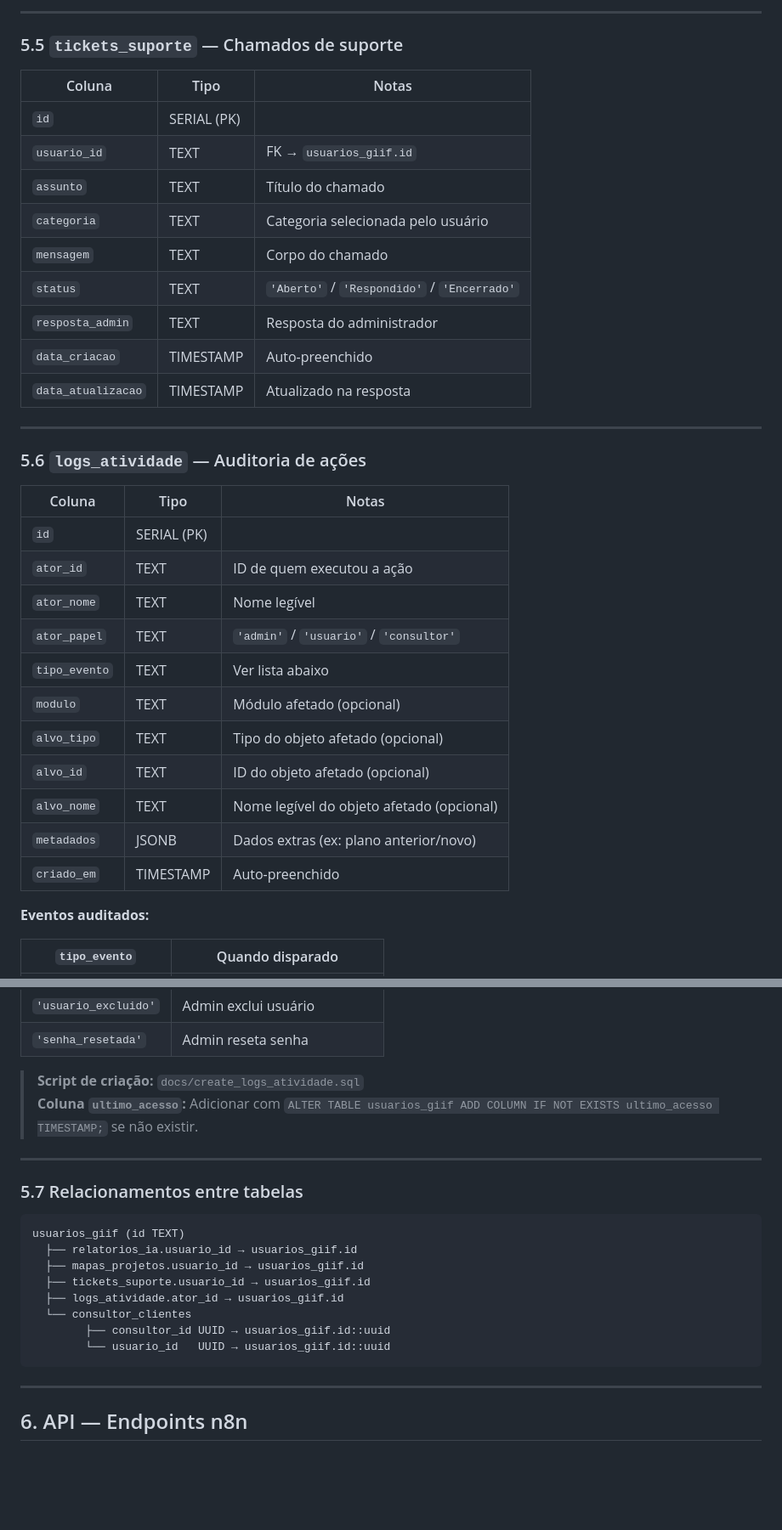
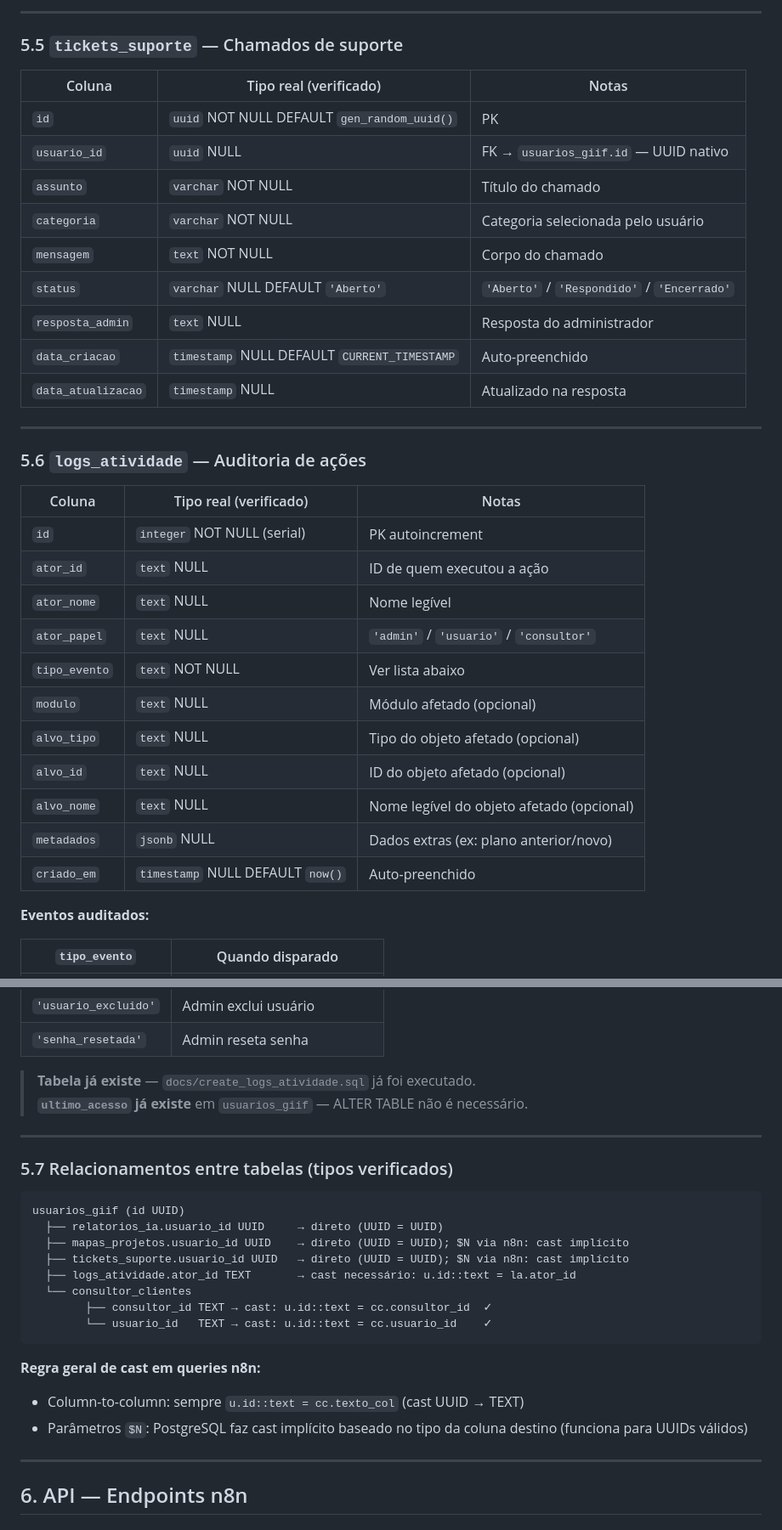
Before and after one commit to MarcosGabx/giif-system, a Markdown page: GIIF_SISTEMA_COMPLETO.md, 2 parts joined by grey strips. Shown at 85% size. GitHub-like rendering; blank space fills up the shorter version.

````diff
--- a/GIIF_SISTEMA_COMPLETO.md
+++ b/GIIF_SISTEMA_COMPLETO.md
@@ -185,35 +200,35 @@ Custo por diagnóstico: **R$ 0,70** (usado no billing admin).
 
 ### 5.5 `tickets_suporte` — Chamados de suporte
 
-| Coluna | Tipo | Notas |
+| Coluna | Tipo real (verificado) | Notas |
 |---|---|---|
-| `id` | SERIAL (PK) | |
-| `usuario_id` | TEXT | FK → `usuarios_giif.id` |
-| `assunto` | TEXT | Título do chamado |
-| `categoria` | TEXT | Categoria selecionada pelo usuário |
-| `mensagem` | TEXT | Corpo do chamado |
-| `status` | TEXT | `'Aberto'` / `'Respondido'` / `'Encerrado'` |
-| `resposta_admin` | TEXT | Resposta do administrador |
-| `data_criacao` | TIMESTAMP | Auto-preenchido |
-| `data_atualizacao` | TIMESTAMP | Atualizado na resposta |
+| `id` | `uuid` NOT NULL DEFAULT `gen_random_uuid()` | PK |
+| `usuario_id` | `uuid` NULL | FK → `usuarios_giif.id` — UUID nativo |
+| `assunto` | `varchar` NOT NULL | Título do chamado |
+| `categoria` | `varchar` NOT NULL | Categoria selecionada pelo usuário |
+| `mensagem` | `text` NOT NULL | Corpo do chamado |
+| `status` | `varchar` NULL DEFAULT `'Aberto'` | `'Aberto'` / `'Respondido'` / `'Encerrado'` |
+| `resposta_admin` | `text` NULL | Resposta do administrador |
+| `data_criacao` | `timestamp` NULL DEFAULT `CURRENT_TIMESTAMP` | Auto-preenchido |
+| `data_atualizacao` | `timestamp` NULL | Atualizado na resposta |
 
 ---
 
 ### 5.6 `logs_atividade` — Auditoria de ações
 
-| Coluna | Tipo | Notas |
+| Coluna | Tipo real (verificado) | Notas |
 |---|---|---|
-| `id` | SERIAL (PK) | |
-| `ator_id` | TEXT | ID de quem executou a ação |
-| `ator_nome` | TEXT | Nome legível |
-| `ator_papel` | TEXT | `'admin'` / `'usuario'` / `'consultor'` |
-| `tipo_evento` | TEXT | Ver lista abaixo |
-| `modulo` | TEXT | Módulo afetado (opcional) |
-| `alvo_tipo` | TEXT | Tipo do objeto afetado (opcional) |
-| `alvo_id` | TEXT | ID do objeto afetado (opcional) |
-| `alvo_nome` | TEXT | Nome legível do objeto afetado (opcional) |
-| `metadados` | JSONB | Dados extras (ex: plano anterior/novo) |
-| `criado_em` | TIMESTAMP | Auto-preenchido |
+| `id` | `integer` NOT NULL (serial) | PK autoincrement |
+| `ator_id` | `text` NULL | ID de quem executou a ação |
+| `ator_nome` | `text` NULL | Nome legível |
+| `ator_papel` | `text` NULL | `'admin'` / `'usuario'` / `'consultor'` |
+| `tipo_evento` | `text` NOT NULL | Ver lista abaixo |
+| `modulo` | `text` NULL | Módulo afetado (opcional) |
+| `alvo_tipo` | `text` NULL | Tipo do objeto afetado (opcional) |
+| `alvo_id` | `text` NULL | ID do objeto afetado (opcional) |
+| `alvo_nome` | `text` NULL | Nome legível do objeto afetado (opcional) |
+| `metadados` | `jsonb` NULL | Dados extras (ex: plano anterior/novo) |
+| `criado_em` | `timestamp` NULL DEFAULT `now()` | Auto-preenchido |
 
 **Eventos auditados:**
 
@@ -226,23 +241,27 @@ Custo por diagnóstico: **R$ 0,70** (usado no billing admin).
 | `'usuario_excluido'` | Admin exclui usuário |
 | `'senha_resetada'` | Admin reseta senha |
 
-> **Script de criação:** `docs/create_logs_atividade.sql`
-> **Coluna `ultimo_acesso`:** Adicionar com `ALTER TABLE usuarios_giif ADD COLUMN IF NOT EXISTS ultimo_acesso TIMESTAMP;` se não existir.
+> **Tabela já existe** — `docs/create_logs_atividade.sql` já foi executado.
+> **`ultimo_acesso` já existe** em `usuarios_giif` — ALTER TABLE não é necessário.
 
 ---
 
-### 5.7 Relacionamentos entre tabelas
+### 5.7 Relacionamentos entre tabelas (tipos verificados)
 
 ```
-usuarios_giif (id TEXT)
-  ├── relatorios_ia.usuario_id → usuarios_giif.id
-  ├── mapas_projetos.usuario_id → usuarios_giif.id
-  ├── tickets_suporte.usuario_id → usuarios_giif.id
-  ├── logs_atividade.ator_id → usuarios_giif.id
+usuarios_giif (id UUID)
+  ├── relatorios_ia.usuario_id UUID     → direto (UUID = UUID)
+  ├── mapas_projetos.usuario_id UUID    → direto (UUID = UUID); $N via n8n: cast implícito
+  ├── tickets_suporte.usuario_id UUID   → direto (UUID = UUID); $N via n8n: cast implícito
+  ├── logs_atividade.ator_id TEXT       → cast necessário: u.id::text = la.ator_id
   └── consultor_clientes
-        ├── consultor_id UUID → usuarios_giif.id::uuid
-        └── usuario_id   UUID → usuarios_giif.id::uuid
+        ├── consultor_id TEXT → cast: u.id::text = cc.consultor_id  ✓
+        └── usuario_id   TEXT → cast: u.id::text = cc.usuario_id    ✓
 ```
+
+**Regra geral de cast em queries n8n:**
+- Column-to-column: sempre `u.id::text = cc.texto_col` (cast UUID → TEXT)
+- Parâmetros `$N`: PostgreSQL faz cast implícito baseado no tipo da coluna destino (funciona para UUIDs válidos)
 
 ---
 
````
Also changed, not shown: other parts of GIIF_SISTEMA_COMPLETO.md (+90 -51 lines).
